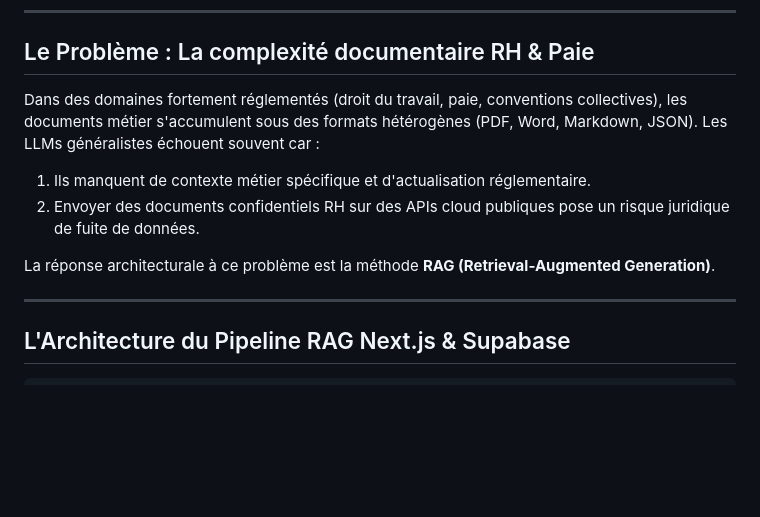
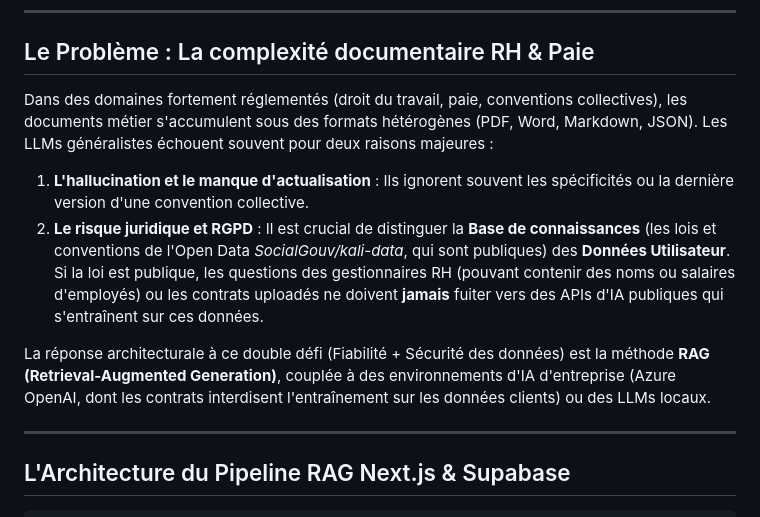
Before and after one commit to nkaurelien/nkaurelien.github.io, a Markdown page: datasources/articles/2026-09-15-transformer-500-documents-en-assistant-rag.md, the part around the change. Rendered like a GitHub page; blank space fills up the shorter version.

Commit message:
docs(article): clarify the distinction between public open data and private user prompts regarding RGPD compliance

```diff
--- a/datasources/articles/2026-09-15-transformer-500-documents-en-assistant-rag.md
+++ b/datasources/articles/2026-09-15-transformer-500-documents-en-assistant-rag.md
@@ -15,11 +15,12 @@ lang: fr
 
 ## Le Problème : La complexité documentaire RH & Paie
 
-Dans des domaines fortement réglementés (droit du travail, paie, conventions collectives), les documents métier s'accumulent sous des formats hétérogènes (PDF, Word, Markdown, JSON). Les LLMs généralistes échouent souvent car :
-1. Ils manquent de contexte métier spécifique et d'actualisation réglementaire.
-2. Envoyer des documents confidentiels RH sur des APIs cloud publiques pose un risque juridique de fuite de données.
+Dans des domaines fortement réglementés (droit du travail, paie, conventions collectives), les documents métier s'accumulent sous des formats hétérogènes (PDF, Word, Markdown, JSON). Les LLMs généralistes échouent souvent pour deux raisons majeures :
 
-La réponse architecturale à ce problème est la méthode **RAG (Retrieval-Augmented Generation)**.
+1. **L'hallucination et le manque d'actualisation** : Ils ignorent souvent les spécificités ou la dernière version d'une convention collective.
+2. **Le risque juridique et RGPD** : Il est crucial de distinguer la **Base de connaissances** (les lois et conventions de l'Open Data *SocialGouv/kali-data*, qui sont publiques) des **Données Utilisateur**. Si la loi est publique, les questions des gestionnaires RH (pouvant contenir des noms ou salaires d'employés) ou les contrats uploadés ne doivent **jamais** fuiter vers des APIs d'IA publiques qui s'entraînent sur ces données.
+
+La réponse architecturale à ce double défi (Fiabilité + Sécurité des données) est la méthode **RAG (Retrieval-Augmented Generation)**, couplée à des environnements d'IA d'entreprise (Azure OpenAI, dont les contrats interdisent l'entraînement sur les données clients) ou des LLMs locaux.
 
 ---
 
```
